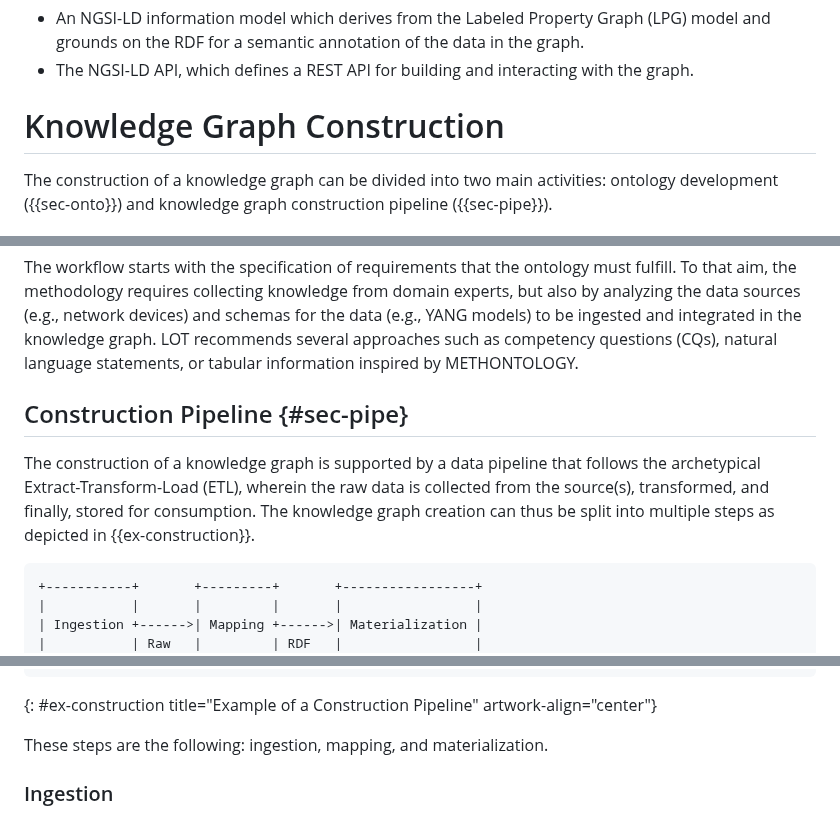
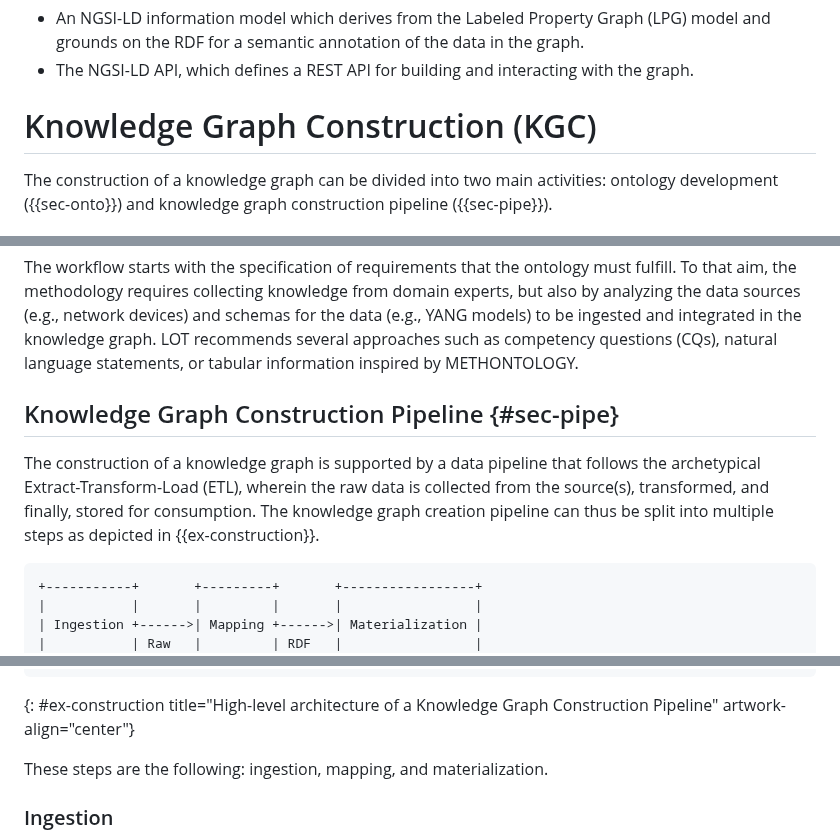
Before and after one commit to idomingu/knowledge-graph-yang, a Markdown page: draft-marcas-nmop-knowledge-graph-yang.md, 3 parts joined by grey strips. GitHub-like rendering.

Commit message:
Edit captions with Knowledge Graph Construction

```diff
--- a/draft-marcas-nmop-knowledge-graph-yang.md
+++ b/draft-marcas-nmop-knowledge-graph-yang.md
@@ -205,7 +205,7 @@ Similarly, the ETSI ISG CIM defined the NGSI-LD standard {{ETSI-GS-CIM-009}}, wh
 * An NGSI-LD information model which derives from the Labeled Property Graph (LPG) model and grounds on the RDF for a semantic annotation of the data in the graph.
 * The NGSI-LD API, which defines a REST API for building and interacting with the graph.
 
-# Knowledge Graph Construction
+# Knowledge Graph Construction (KGC)
 
 The construction of a knowledge graph can be divided into two main activities: ontology development ({{sec-onto}}) and knowledge graph construction pipeline ({{sec-pipe}}).
 
@@ -234,9 +234,9 @@ LOT is an ontology development methodology that adopts best practices from agile
 
 The workflow starts with the specification of requirements that the ontology must fulfill. To that aim, the methodology requires collecting knowledge from domain experts, but also by analyzing the data sources (e.g., network devices) and schemas for the data (e.g., YANG models) to be ingested and integrated in the knowledge graph. LOT recommends several approaches such as competency questions (CQs), natural language statements, or tabular information inspired by METHONTOLOGY.
 
-## Construction Pipeline  {#sec-pipe}
+## Knowledge Graph Construction Pipeline  {#sec-pipe}
 
-The construction of a knowledge graph is supported by a data pipeline that follows the archetypical Extract-Transform-Load (ETL), wherein the raw data is collected from the source(s), transformed, and finally, stored for consumption. The knowledge graph creation can thus be split into multiple steps as depicted in {{ex-construction}}.
+The construction of a knowledge graph is supported by a data pipeline that follows the archetypical Extract-Transform-Load (ETL), wherein the raw data is collected from the source(s), transformed, and finally, stored for consumption. The knowledge graph creation pipeline can thus be split into multiple steps as depicted in {{ex-construction}}.
 
 ~~~
 +-----------+       +---------+       +-----------------+
@@ -255,7 +255,7 @@ The construction of a knowledge graph is supported by a data pipeline that follo
 | (device) |                             +-----------+
 +----------+
 ~~~
-{: #ex-construction title="Example of a Construction Pipeline" artwork-align="center"}
+{: #ex-construction title="High-level architecture of a Knowledge Graph Construction Pipeline" artwork-align="center"}
 
 These steps are the following: ingestion, mapping, and materialization.
 
```
Also changed, not shown: other parts of draft-marcas-nmop-knowledge-graph-yang.md (+1 -1 lines).
